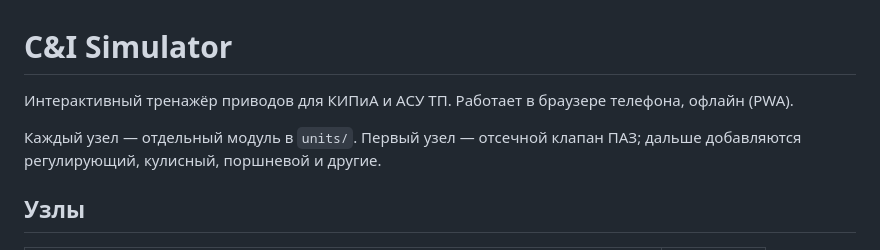
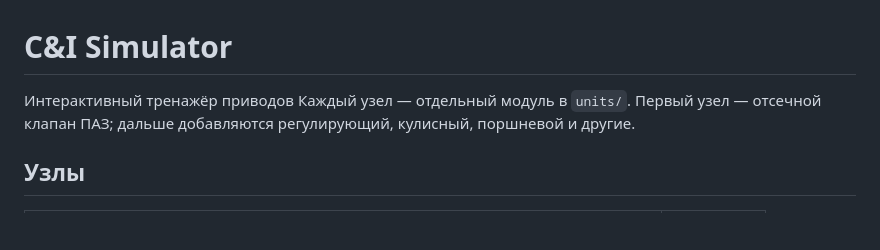
Before and after one commit to Avtorhanov/C-I-simulator, a Markdown page: README.md, the part around the change. Drawn GitHub-style; blank space fills up the shorter version.

Commit message:
Update README to simplify simulator description
Removed the description of the simulator and simplified the introduction.

```diff
--- a/README.md
+++ b/README.md
@@ -1,7 +1,6 @@
 # C&I Simulator
 
-Интерактивный тренажёр приводов для КИПиА и АСУ ТП. Работает в браузере телефона, офлайн (PWA).
-
+Интерактивный тренажёр приводов
 Каждый узел — отдельный модуль в `units/`. Первый узел — отсечной клапан ПАЗ; дальше добавляются регулирующий, кулисный, поршневой и другие.
 
 ## Узлы
```
